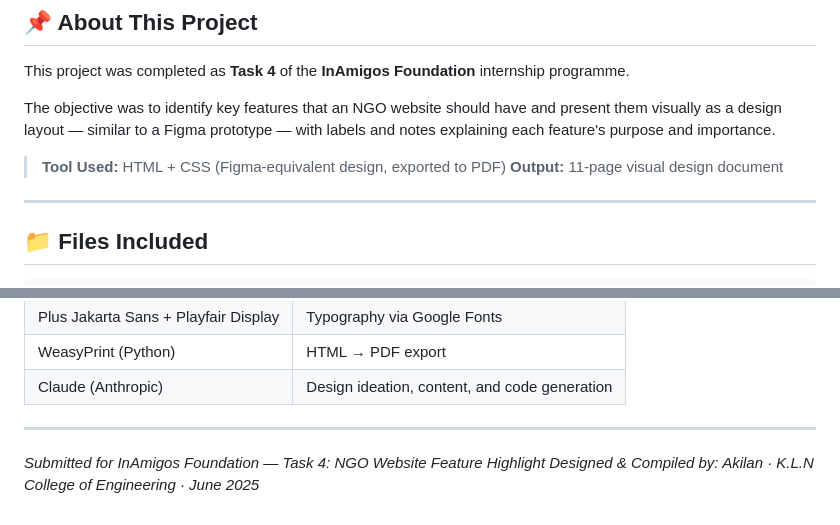
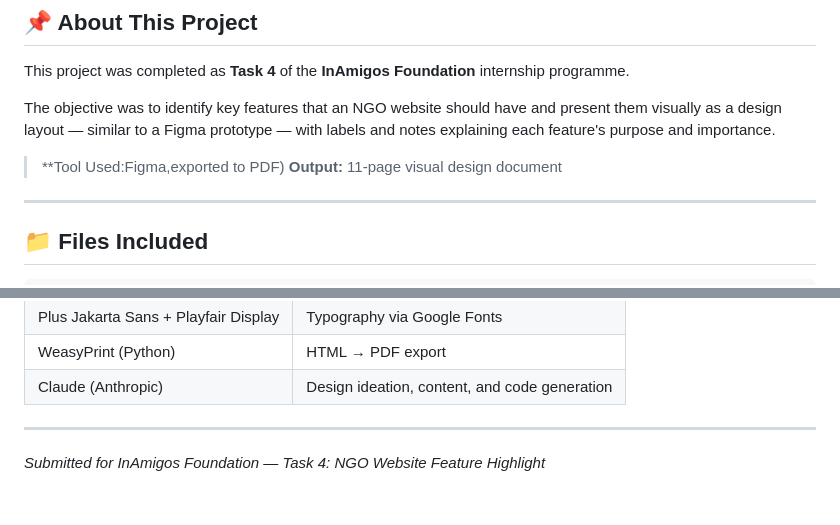
Before and after one commit to akilan018/InAmigo_Internship, a Markdown page: Task-4/README_Task4.md, 2 parts joined by grey strips. GitHub-like rendering.

```diff
--- a/Task-4/README_Task4.md
+++ b/Task-4/README_Task4.md
@@ -9,7 +9,7 @@ This project was completed as **Task 4** of the **InAmigos Foundation** internsh
 
 The objective was to identify key features that an NGO website should have and present them visually as a design layout — similar to a Figma prototype — with labels and notes explaining each feature's purpose and importance.
 
-> **Tool Used:** HTML + CSS (Figma-equivalent design, exported to PDF)
+> **Tool Used:Figma,exported to PDF)
 > **Output:** 11-page visual design document
 
 ---
@@ -166,4 +166,3 @@ Based on this design research, here are the top 3 features to implement first on
 ---
 
 *Submitted for InAmigos Foundation — Task 4: NGO Website Feature Highlight*
-*Designed & Compiled by: Akilan · K.L.N College of Engineering · June 2025*
```
